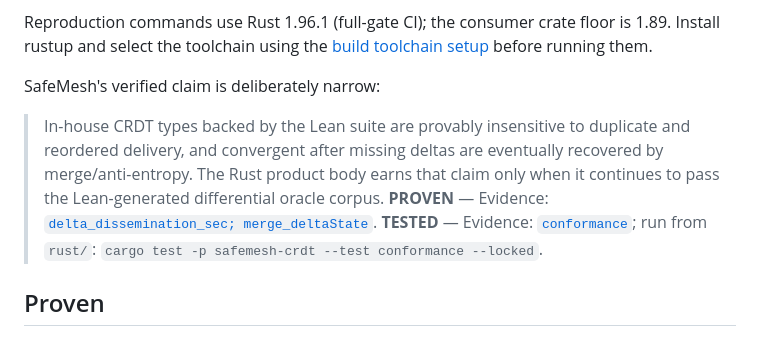
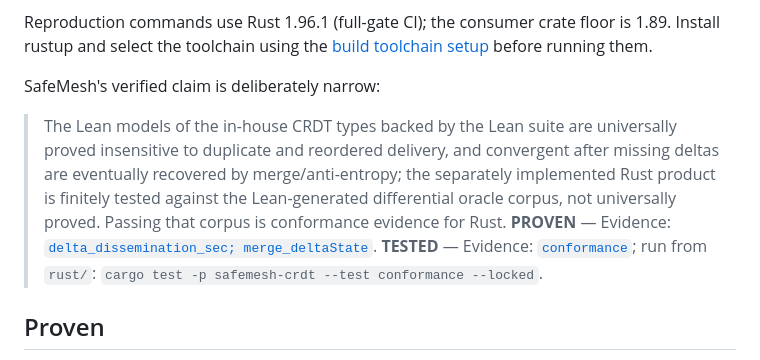
Before and after one commit to velvetmonkey/safemesh, a Markdown page: CLAIMS.md, the part around the change. GitHub-like rendering.

Commit message:
docs: clarify v0 scope, identity ownership and proof boundary

```diff
--- a/CLAIMS.md
+++ b/CLAIMS.md
@@ -9,7 +9,7 @@ Reproduction commands use Rust 1.96.1 (full-gate CI); the consumer crate floor i
 
 SafeMesh's verified claim is deliberately narrow:
 
-> In-house CRDT types backed by the Lean suite are provably insensitive to duplicate and reordered delivery, and convergent after missing deltas are eventually recovered by merge/anti-entropy. The Rust product body earns that claim only when it continues to pass the Lean-generated differential oracle corpus. **PROVEN** — Evidence: [`delta_dissemination_sec; merge_deltaState`](lean/SafeMesh/Delta.lean). **TESTED** — Evidence: [`conformance`](rust/crates/safemesh-crdt/tests/conformance.rs); run from `rust/`: `cargo test -p safemesh-crdt --test conformance --locked`.
+> The Lean models of the in-house CRDT types backed by the Lean suite are universally proved insensitive to duplicate and reordered delivery, and convergent after missing deltas are eventually recovered by merge/anti-entropy; the separately implemented Rust product is finitely tested against the Lean-generated differential oracle corpus, not universally proved. Passing that corpus is conformance evidence for Rust. **PROVEN** — Evidence: [`delta_dissemination_sec; merge_deltaState`](lean/SafeMesh/Delta.lean). **TESTED** — Evidence: [`conformance`](rust/crates/safemesh-crdt/tests/conformance.rs); run from `rust/`: `cargo test -p safemesh-crdt --test conformance --locked`.
 
 ## Proven
 
```
Also changed, not shown: 2 other files.
